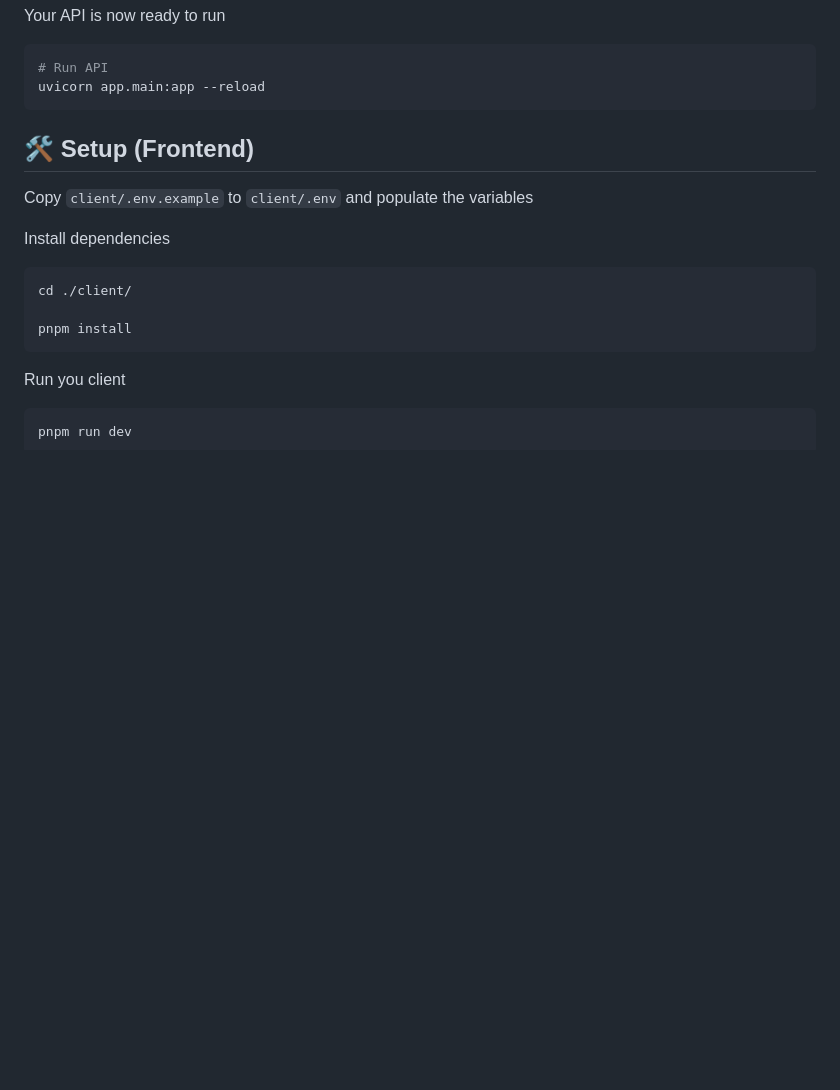
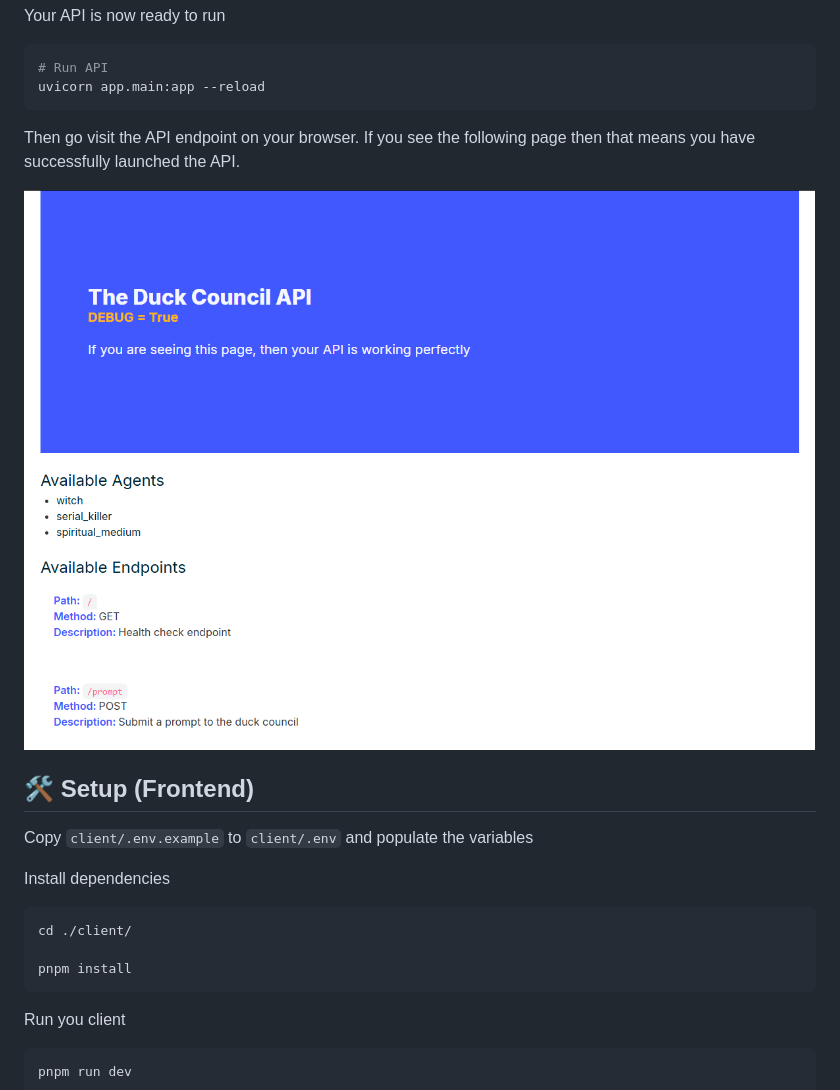
Before and after one commit to Blankscreen-exe/The-Duck-Council, a Markdown page: README.md, the part around the change. Drawn GitHub-style; pictures changed too: docs/assets/api_page.png (added); blank space fills up the shorter version.

````diff
--- a/README.md
+++ b/README.md
@@ -97,6 +97,9 @@ Your API is now ready to run
 # Run API
 uvicorn app.main:app --reload
 ```
+Then go visit the API endpoint on your browser. If you see the following page then that means you have successfully launched the API.
+
+![alt text](docs/assets/api_page.png)
 
 ## 🛠️ Setup (Frontend)
 
````
Also changed, not shown: 3 other files.
